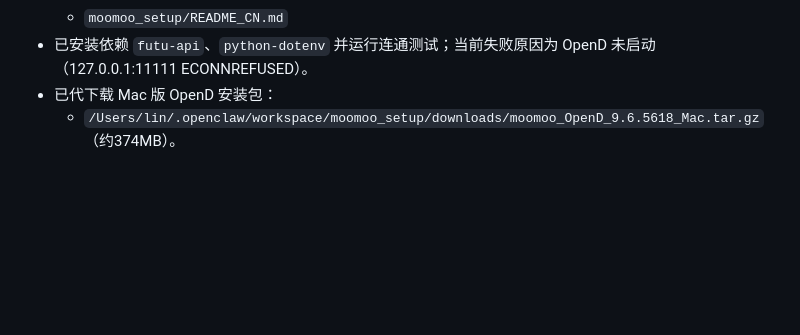
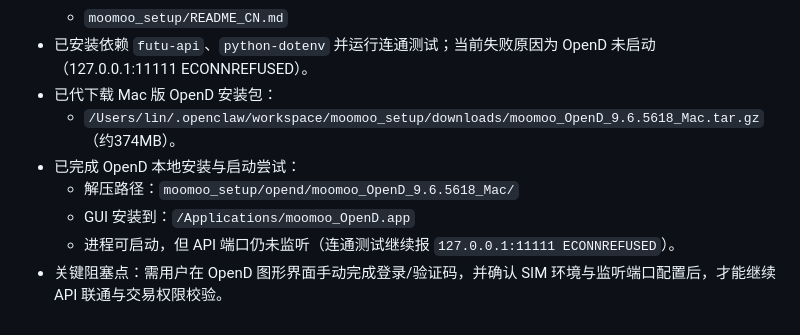
Before and after one commit to gosleep2018/web, a Markdown page: memory/2026-02-24.md, the part around the change. GitHub-like rendering; blank space fills up the shorter version.

Commit message:
docs: append OpenD install/start status and current API blocker

```diff
--- a/memory/2026-02-24.md
+++ b/memory/2026-02-24.md
@@ -190,3 +190,8 @@
 - 已安装依赖 `futu-api`、`python-dotenv` 并运行连通测试；当前失败原因为 OpenD 未启动（127.0.0.1:11111 ECONNREFUSED）。
 - 已代下载 Mac 版 OpenD 安装包：
   - `/Users/lin/.openclaw/workspace/moomoo_setup/downloads/moomoo_OpenD_9.6.5618_Mac.tar.gz`（约374MB）。
+- 已完成 OpenD 本地安装与启动尝试：
+  - 解压路径：`moomoo_setup/opend/moomoo_OpenD_9.6.5618_Mac/`
+  - GUI 安装到：`/Applications/moomoo_OpenD.app`
+  - 进程可启动，但 API 端口仍未监听（连通测试继续报 `127.0.0.1:11111 ECONNREFUSED`）。
+- 关键阻塞点：需用户在 OpenD 图形界面手动完成登录/验证码，并确认 SIM 环境与监听端口配置后，才能继续 API 联通与交易权限校验。
```
